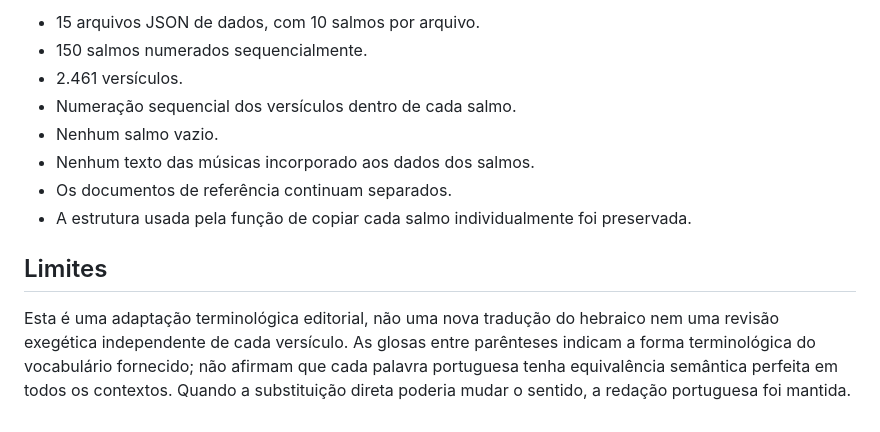
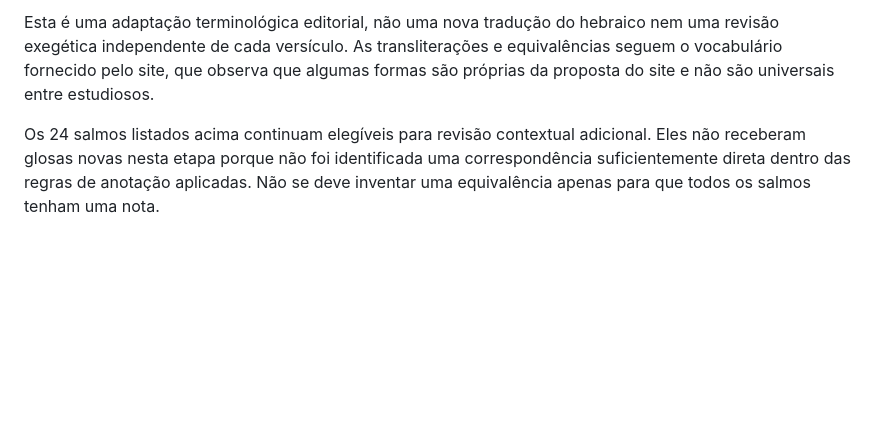
Before and after one commit to outocarlos003-lang/Salmos, a Markdown page: docs/relatorio-adaptacao-150-salmos.md, the part around one of its changes. Drawn GitHub-style; blank space fills up the shorter version.

```diff
--- a/docs/relatorio-adaptacao-150-salmos.md
+++ b/docs/relatorio-adaptacao-150-salmos.md
@@ -43,13 +52,4 @@ Todos os 150 salmos foram verificados quanto à presença de formas do vocabulá
 
-- 15 arquivos JSON de dados, com 10 salmos por arquivo.
-- 150 salmos numerados sequencialmente.
-- 2.461 versículos.
-- Numeração sequencial dos versículos dentro de cada salmo.
-- Nenhum salmo vazio.
-- Nenhum texto das músicas incorporado aos dados dos salmos.
-- Os documentos de referência continuam separados.
-- A estrutura usada pela função de copiar cada salmo individualmente foi preservada.
+Esta é uma adaptação terminológica editorial, não uma nova tradução do hebraico nem uma revisão exegética independente de cada versículo. As transliterações e equivalências seguem o vocabulário fornecido pelo site, que observa que algumas formas são próprias da proposta do site e não são universais entre estudiosos.
 
-## Limites
-
-Esta é uma adaptação terminológica editorial, não uma nova tradução do hebraico nem uma revisão exegética independente de cada versículo. As glosas entre parênteses indicam a forma terminológica do vocabulário fornecido; não afirmam que cada palavra portuguesa tenha equivalência semântica perfeita em todos os contextos. Quando a substituição direta poderia mudar o sentido, a redação portuguesa foi mantida.
+Os 24 salmos listados acima continuam elegíveis para revisão contextual adicional. Eles não receberam glosas novas nesta etapa porque não foi identificada uma correspondência suficientemente direta dentro das regras de anotação aplicadas. Não se deve inventar uma equivalência apenas para que todos os salmos tenham uma nota.
```
Also changed, not shown: other parts of docs/relatorio-adaptacao-150-salmos.md (+31 -22 lines).
